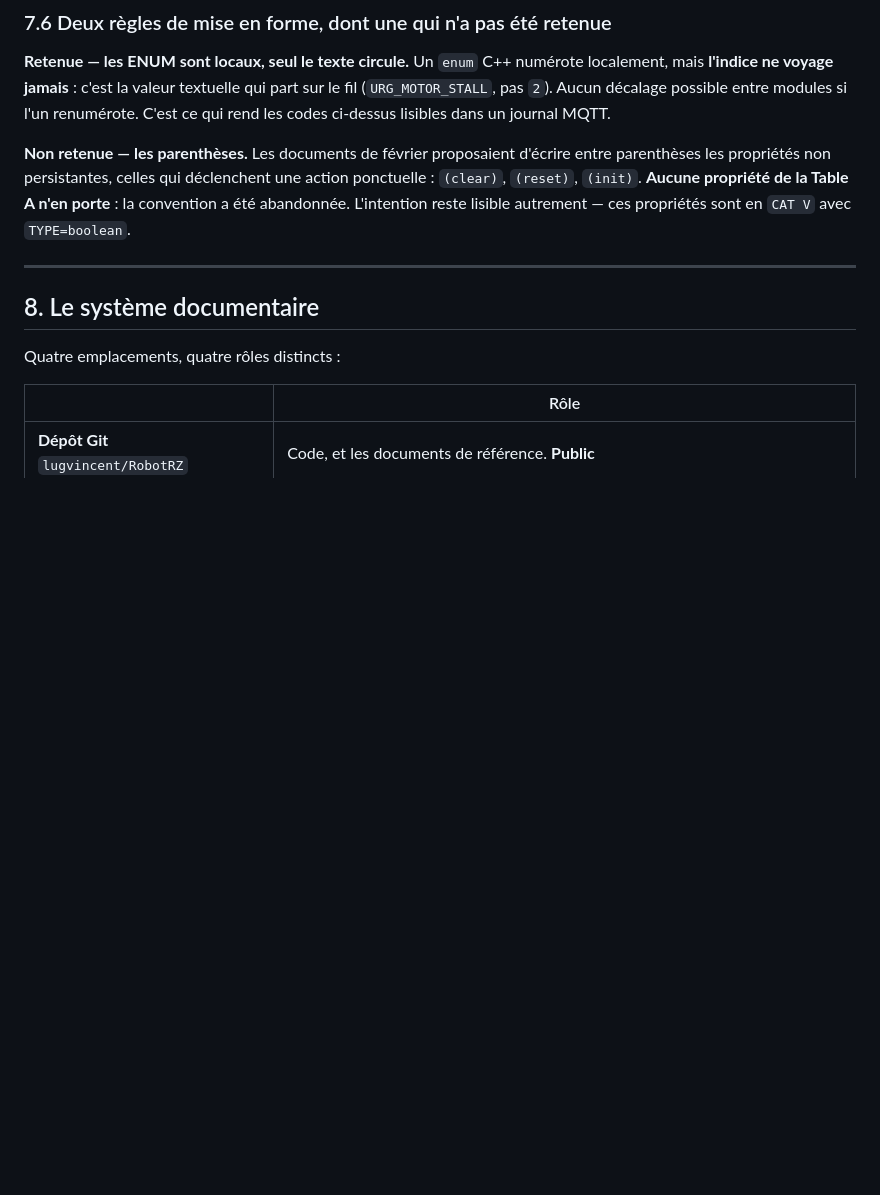
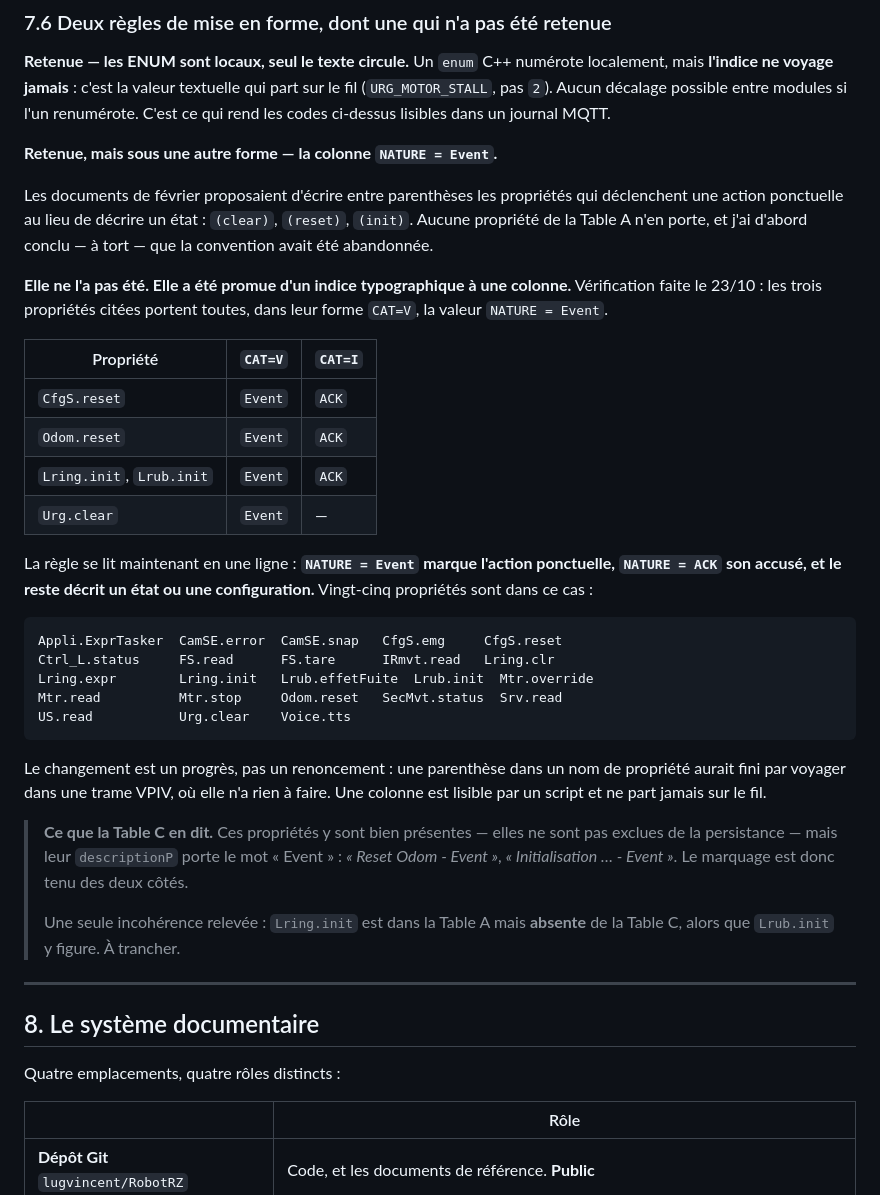
Before and after one commit to lugvincent/RobotRZ, a Markdown page: docs/synthese_generale_RobotRZ.md, the part around the change. GitHub-like rendering; blank space fills up the shorter version.

Commit message:
Synthese : correction du 7.6 — la convention des parentheses n'a pas ete abandonnee
Remarque de Vincent apres relecture : il se souvenait que le caractere
temporaire de ces proprietes avait demande une identification
particuliere, liee a la Table C.

Sa memoire etait bonne, et j'avais conclu trop vite a un abandon.

Premier test : fausse confirmation. Mon aplatissement de TableC.json
etait errone (la structure est C[VAR]['proprietes'][].nomP, pas un
dictionnaire plat), ce qui faisait apparaitre clear, reset et init comme
absentes de la Table C. Elles y sont.

Test correct : les trois portent toutes, dans leur forme CAT=V, la
valeur NATURE = Event — sans exception — et NATURE = ACK dans leur
forme CAT=I. Vingt-cinq proprietes sont dans ce cas. Cote Table C, leur
descriptionP porte le mot « Event ».

La convention n'a donc pas ete abandonnee : elle est passee d'un indice
typographique a une colonne. C'est un progres — une parenthese dans un
nom de propriete aurait fini par voyager dans une trame VPIV.

Incoherence relevee : Lring.init est en Table A, absente de la Table C,
alors que Lrub.init y figure.

Co-Authored-By: Claude Opus 5 <noreply@anthropic.com>
Claude-Session: https://claude.ai/code/session_01PA5xbKuCYkRqP9CGGpYTkL

````diff
--- a/docs/synthese_generale_RobotRZ.md
+++ b/docs/synthese_generale_RobotRZ.md
@@ -353,11 +353,47 @@ localement, mais **l'indice ne voyage jamais** : c'est la valeur textuelle qui p
 le fil (`URG_MOTOR_STALL`, pas `2`). Aucun décalage possible entre modules si l'un
 renumérote. C'est ce qui rend les codes ci-dessus lisibles dans un journal MQTT.
 
-**Non retenue — les parenthèses.** Les documents de février proposaient d'écrire entre
-parenthèses les propriétés non persistantes, celles qui déclenchent une action ponctuelle :
-`(clear)`, `(reset)`, `(init)`. **Aucune propriété de la Table A n'en porte** : la
-convention a été abandonnée. L'intention reste lisible autrement — ces propriétés sont
-en `CAT V` avec `TYPE=boolean`.
+**Retenue, mais sous une autre forme — la colonne `NATURE = Event`.**
+
+Les documents de février proposaient d'écrire entre parenthèses les propriétés qui
+déclenchent une action ponctuelle au lieu de décrire un état : `(clear)`, `(reset)`,
+`(init)`. Aucune propriété de la Table A n'en porte, et j'ai d'abord conclu — à tort —
+que la convention avait été abandonnée.
+
+**Elle ne l'a pas été. Elle a été promue d'un indice typographique à une colonne.**
+Vérification faite le 23/10 : les trois propriétés citées portent toutes, dans leur
+forme `CAT=V`, la valeur `NATURE = Event`.
+
+| Propriété | `CAT=V` | `CAT=I` |
+|---|---|---|
+| `CfgS.reset` | `Event` | `ACK` |
+| `Odom.reset` | `Event` | `ACK` |
+| `Lring.init`, `Lrub.init` | `Event` | `ACK` |
+| `Urg.clear` | `Event` | — |
+
+La règle se lit maintenant en une ligne : **`NATURE = Event` marque l'action ponctuelle,
+`NATURE = ACK` son accusé, et le reste décrit un état ou une configuration.** Vingt-cinq
+propriétés sont dans ce cas :
+
+```
+Appli.ExprTasker  CamSE.error  CamSE.snap   CfgS.emg     CfgS.reset
+Ctrl_L.status     FS.read      FS.tare      IRmvt.read   Lring.clr
+Lring.expr        Lring.init   Lrub.effetFuite  Lrub.init  Mtr.override
+Mtr.read          Mtr.stop     Odom.reset   SecMvt.status  Srv.read
+US.read           Urg.clear    Voice.tts
+```
+
+Le changement est un progrès, pas un renoncement : une parenthèse dans un nom de
+propriété aurait fini par voyager dans une trame VPIV, où elle n'a rien à faire. Une
+colonne est lisible par un script et ne part jamais sur le fil.
+
+> **Ce que la Table C en dit.** Ces propriétés y sont bien présentes — elles ne sont pas
+> exclues de la persistance — mais leur `descriptionP` porte le mot « Event » :
+> *« Reset Odom - Event »*, *« Initialisation … - Event »*. Le marquage est donc tenu des
+> deux côtés.
+>
+> Une seule incohérence relevée : `Lring.init` est dans la Table A mais **absente** de la
+> Table C, alors que `Lrub.init` y figure. À trancher.
 
 ---
 
````
